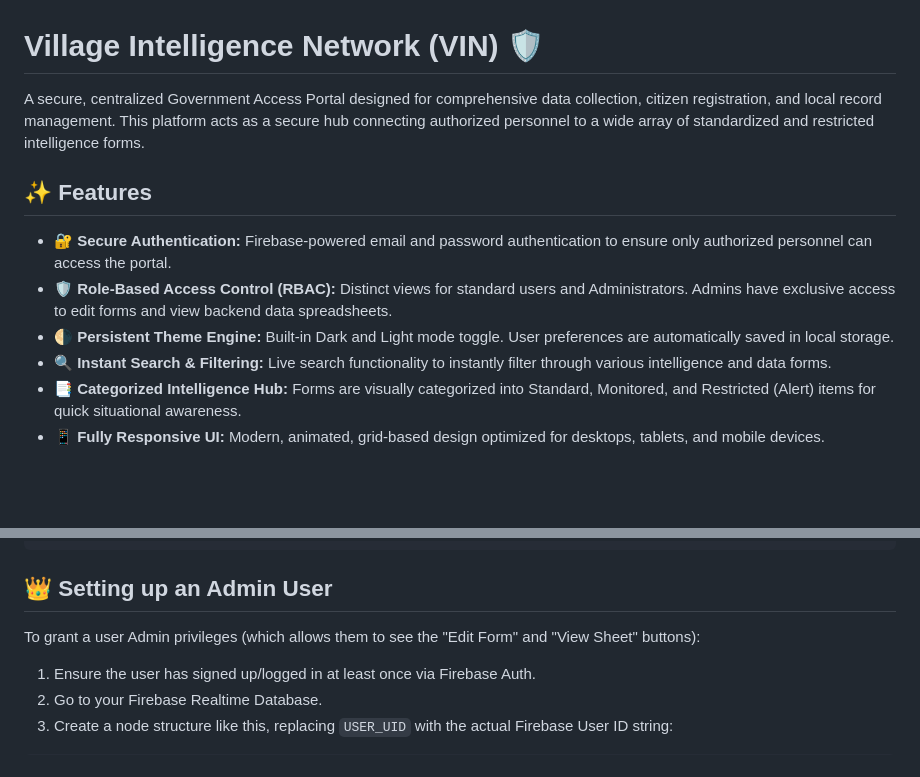
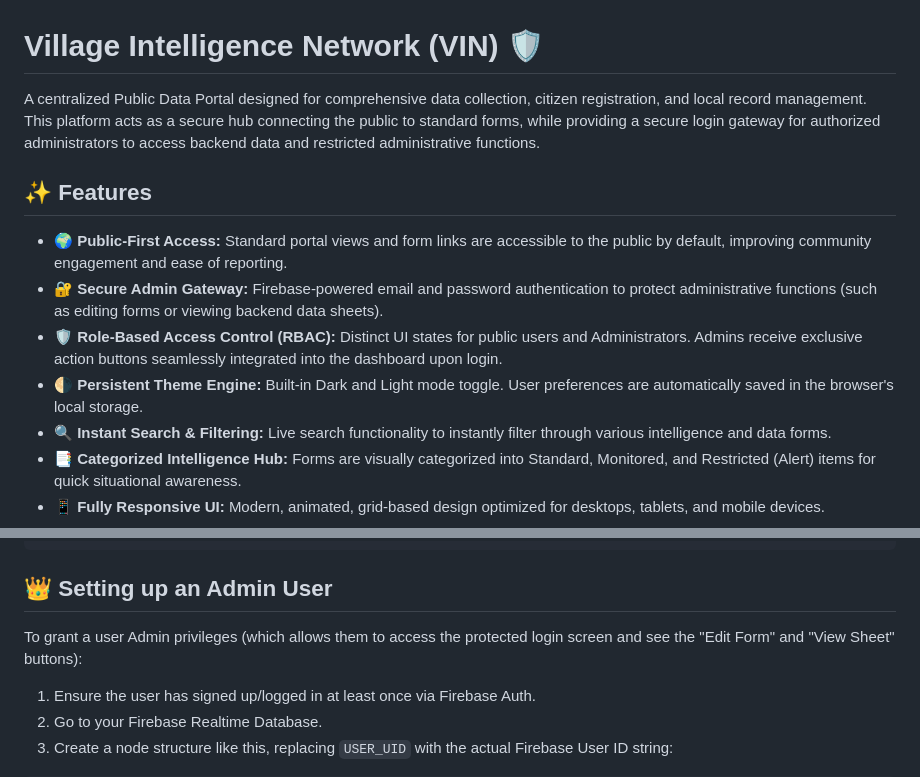
Before and after one commit to lovnishverma/Village-Intelligence-Network, a Markdown page: README.md, 2 parts joined by grey strips. GitHub-like rendering; blank space fills up the shorter version.

```diff
--- a/README.md
+++ b/README.md
@@ -1,12 +1,13 @@
 # Village Intelligence Network (VIN) 🛡️
 
-A secure, centralized Government Access Portal designed for comprehensive data collection, citizen registration, and local record management. This platform acts as a secure hub connecting authorized personnel to a wide array of standardized and restricted intelligence forms.
+A centralized Public Data Portal designed for comprehensive data collection, citizen registration, and local record management. This platform acts as a secure hub connecting the public to standard forms, while providing a secure login gateway for authorized administrators to access backend data and restricted administrative functions.
 
 ## ✨ Features
 
-* **🔐 Secure Authentication:** Firebase-powered email and password authentication to ensure only authorized personnel can access the portal.
-* **🛡️ Role-Based Access Control (RBAC):** Distinct views for standard users and Administrators. Admins have exclusive access to edit forms and view backend data spreadsheets.
-* **🌗 Persistent Theme Engine:** Built-in Dark and Light mode toggle. User preferences are automatically saved in local storage.
+* **🌍 Public-First Access:** Standard portal views and form links are accessible to the public by default, improving community engagement and ease of reporting.
+* **🔐 Secure Admin Gateway:** Firebase-powered email and password authentication to protect administrative functions (such as editing forms or viewing backend data sheets).
+* **🛡️ Role-Based Access Control (RBAC):** Distinct UI states for public users and Administrators. Admins receive exclusive action buttons seamlessly integrated into the dashboard upon login.
+* **🌗 Persistent Theme Engine:** Built-in Dark and Light mode toggle. User preferences are automatically saved in the browser's local storage.
 * **🔍 Instant Search & Filtering:** Live search functionality to instantly filter through various intelligence and data forms.
 * **📑 Categorized Intelligence Hub:** Forms are visually categorized into Standard, Monitored, and Restricted (Alert) items for quick situational awareness.
 * **📱 Fully Responsive UI:** Modern, animated, grid-based design optimized for desktops, tablets, and mobile devices.
@@ -62,7 +63,7 @@ const firebaseConfig = {
 
 ## 👑 Setting up an Admin User
 
-To grant a user Admin privileges (which allows them to see the "Edit Form" and "View Sheet" buttons):
+To grant a user Admin privileges (which allows them to access the protected login screen and see the "Edit Form" and "View Sheet" buttons):
 
 1. Ensure the user has signed up/logged in at least once via Firebase Auth.
 2. Go to your Firebase Realtime Database.
```
